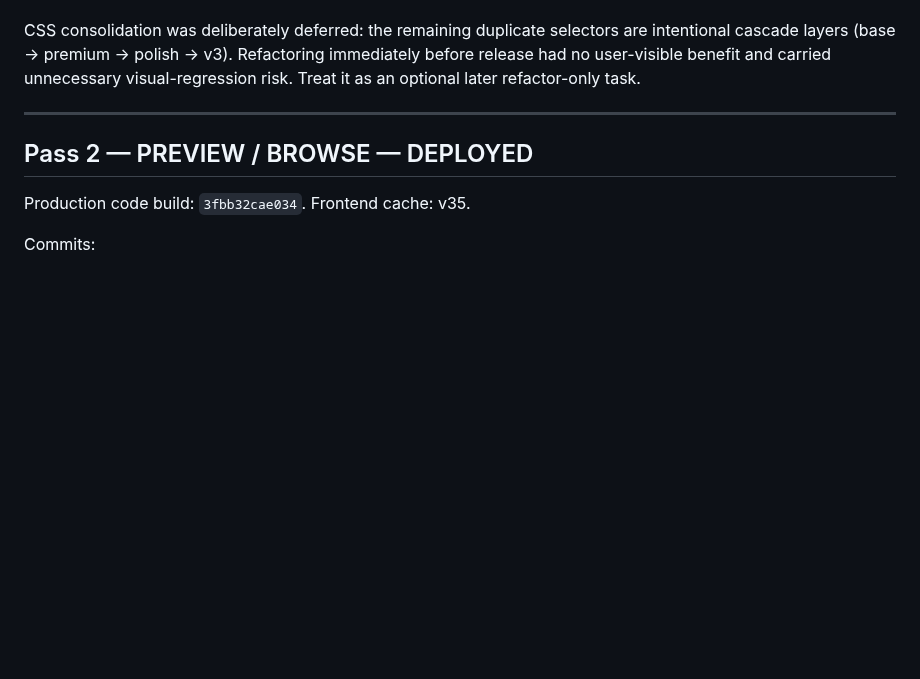
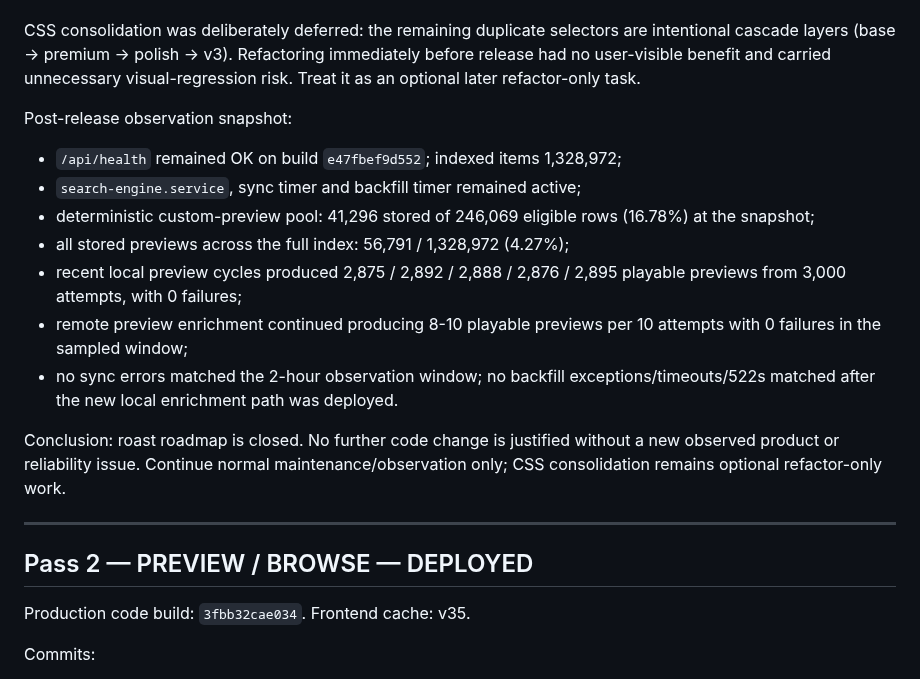
Before and after one commit to llipinsk82-rgb/search_engine, a Markdown page: docs/SEARCH_ENGINE_HANDOFF.md, the part around the change. GitHub-like rendering; blank space fills up the shorter version.

Commit message:
docs: record premium v3 observation pass

```diff
--- a/docs/SEARCH_ENGINE_HANDOFF.md
+++ b/docs/SEARCH_ENGINE_HANDOFF.md
@@ -38,6 +38,17 @@ Post-release staging cleanup:
 - old isolated test services/ports 8776/8777 were not deleted because their remaining dependencies were not proven.
 
 CSS consolidation was deliberately deferred: the remaining duplicate selectors are intentional cascade layers (base -> premium -> polish -> v3). Refactoring immediately before release had no user-visible benefit and carried unnecessary visual-regression risk. Treat it as an optional later refactor-only task.
+
+Post-release observation snapshot:
+- `/api/health` remained OK on build `e47fbef9d552`; indexed items 1,328,972;
+- `search-engine.service`, sync timer and backfill timer remained active;
+- deterministic custom-preview pool: 41,296 stored of 246,069 eligible rows (16.78%) at the snapshot;
+- all stored previews across the full index: 56,791 / 1,328,972 (4.27%);
+- recent local preview cycles produced 2,875 / 2,892 / 2,888 / 2,876 / 2,895 playable previews from 3,000 attempts, with 0 failures;
+- remote preview enrichment continued producing 8-10 playable previews per 10 attempts with 0 failures in the sampled window;
+- no sync errors matched the 2-hour observation window; no backfill exceptions/timeouts/522s matched after the new local enrichment path was deployed.
+
+Conclusion: roast roadmap is closed. No further code change is justified without a new observed product or reliability issue. Continue normal maintenance/observation only; CSS consolidation remains optional refactor-only work.
 
 ---
 
```
